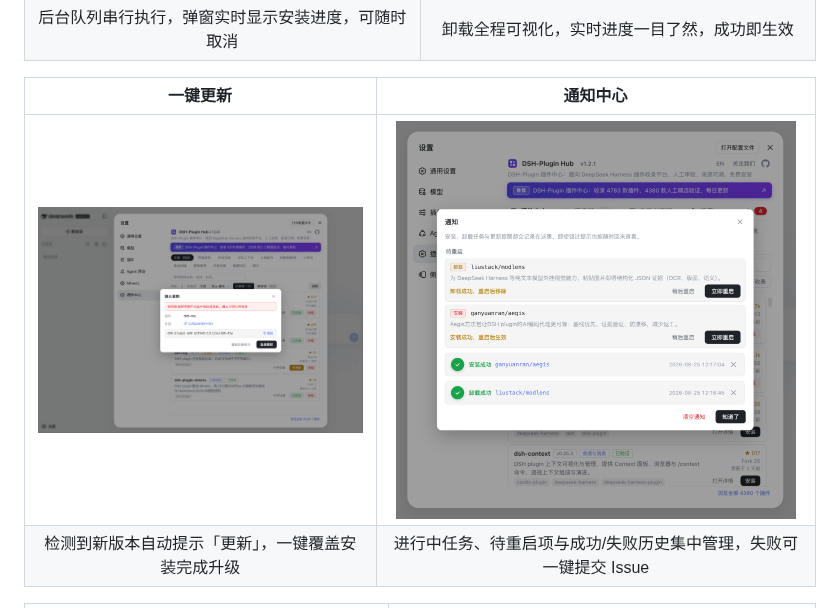
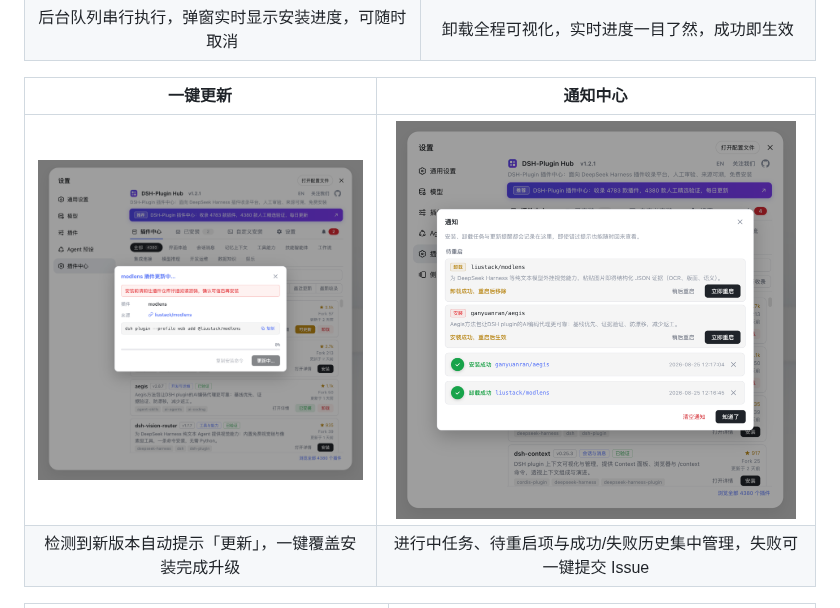
Before and after one commit to dshplugin/dsh-plugin-hub, a Markdown page: README.md, the part around the change. Rendered like a GitHub page; pictures changed too: docs/screenshots/dsh-plugin-hub-update-zh-v1.2.1.png (added), docs/screenshots/dsh-plugin-hub-update-zh.png (deleted).

```diff
--- a/README.md
+++ b/README.md
@@ -72,7 +72,7 @@ DSH-Plugin Hub 是 **DeepSeek Harness 社区插件市场**：一个遵循官方
 
 | 一键更新 | 通知中心 |
 | :---: | :---: |
-| <img src="docs/screenshots/dsh-plugin-hub-update-zh.png" alt="一键更新" width="400" height="280"> | <img src="docs/screenshots/dsh-plugin-hub-notifications-zh-v1.2.1.png" alt="可视化消息通知" width="400" height="280"> |
+| <img src="docs/screenshots/dsh-plugin-hub-update-zh-v1.2.1.png" alt="一键更新" width="400" height="280"> | <img src="docs/screenshots/dsh-plugin-hub-notifications-zh-v1.2.1.png" alt="可视化消息通知" width="400" height="280"> |
 | 检测到新版本自动提示「更新」，一键覆盖安装完成升级 | 进行中任务、待重启项与成功/失败历史集中管理，失败可一键提交 Issue |
 
 | 设置 | 自定义安装 |
```
Also changed, not shown: README.en.md (+1 -1 lines), docs/README.md (+1 -1 lines), docs/screenshots/dsh-plugin-hub-update-en-v1.2.1.png (added), docs/screenshots/dsh-plugin-hub-update-en.png (deleted), 1 other file.
